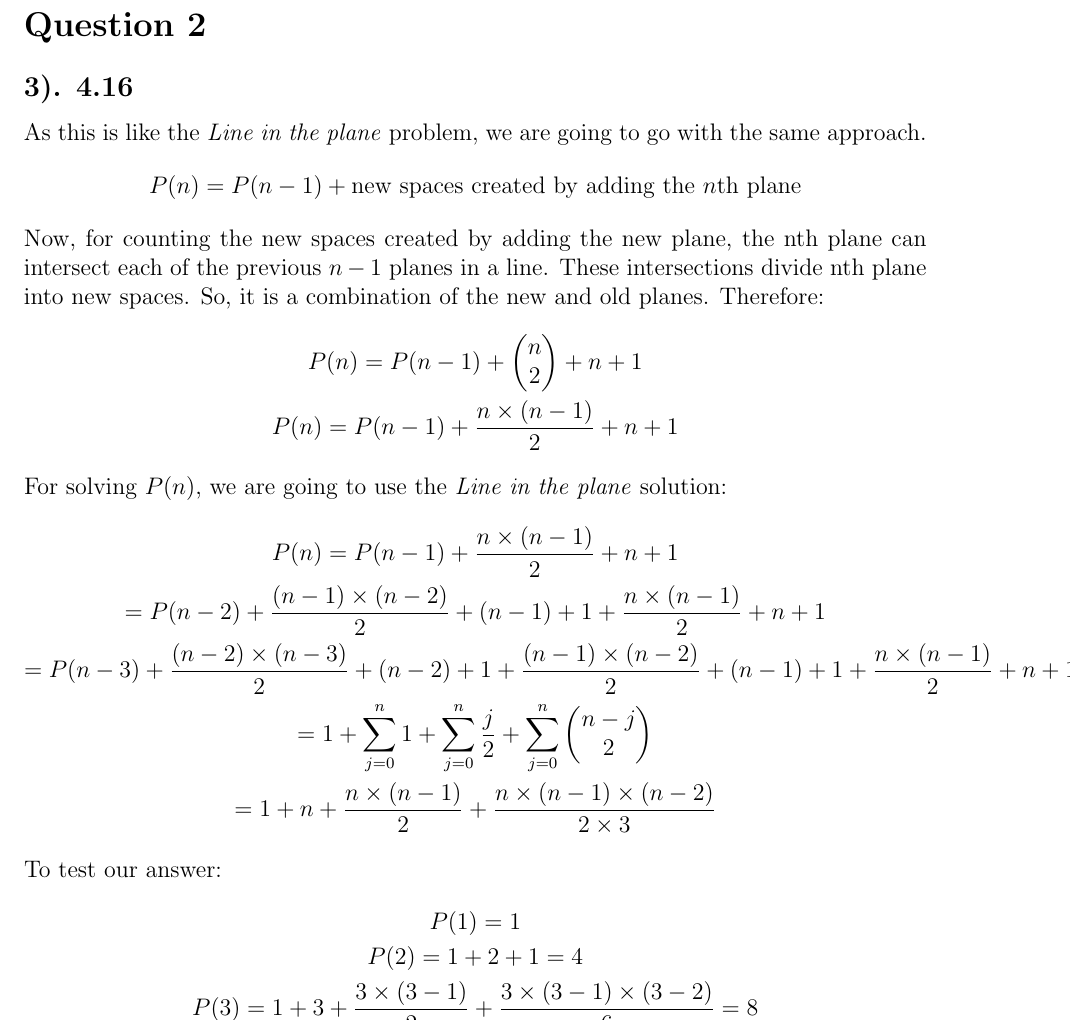
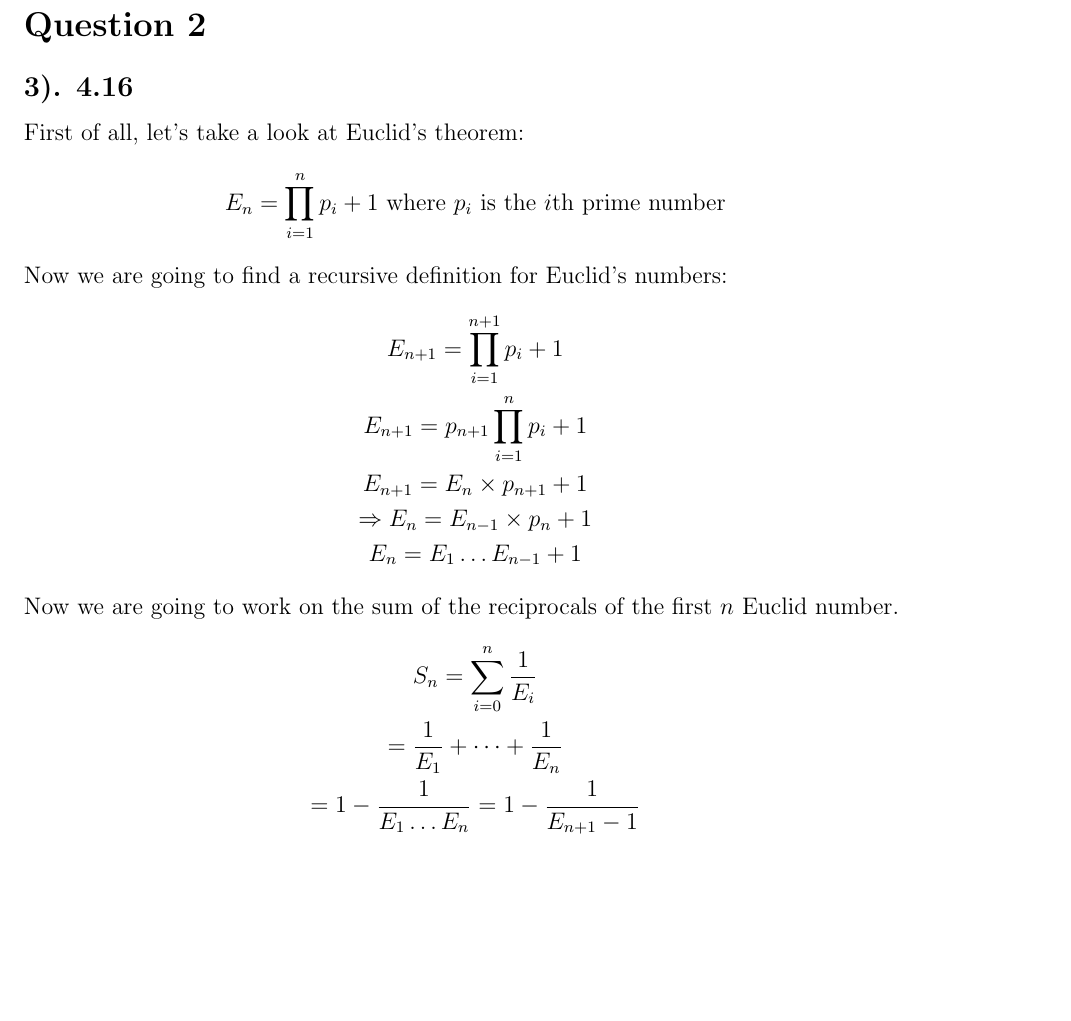
Before and after one commit to amirhnajafiz-university/CSE-547, a LaTeX problem sheet (assignments/n2/prompt.tex): part of page 2 of 7, cut so that both start at the same text, the shorter picture padded with empty space. Compiled offline with pdfLaTeX.

Commit message:
n2 add: question 3

```diff
--- a/assignments/n2/prompt.tex
+++ b/assignments/n2/prompt.tex
@@ -65,32 +65,25 @@ According to Lagrange's identity we have for ${a},{b},{A},{B}$:
 
 \section*{Question 2}
 \subsection*{3). 4.16}
-As this is like the \textit{Line in the plane} problem, we are going to go with the same approach.
+First of all, let's take a look at Euclid's theorem:
 \begin{gather*}
-    P(n) = P(n-1) + \text{new spaces created by adding the $n$th plane}
+    E_{n} = \prod_{i=1}^n p_{i} + 1 \text{ where $p_{i}$ is the $i$th prime number}
 \end{gather*}
 
-Now, for counting the new spaces created by adding the new plane, the nth plane can intersect each of the previous $n-1$ planes in a line.
-These intersections divide nth plane into new spaces. So, it is a combination of the new and old planes. Therefore:
+Now we are going to find a recursive definition for Euclid's numbers:
 \begin{gather*}
-    P(n) = P(n-1) + \begin{pmatrix} n \\ 2 \end{pmatrix} + n + 1 \\
-    P(n) = P(n-1) + \frac{n \times (n-1)}{2} + n + 1
+    E_{n+1} = \prod_{i=1}^{n+1} p_{i} + 1 \\
+    E_{n+1} = p_{n+1} \prod_{i=1}^n p_{i} + 1 \\
+    E_{n+1} = E_{n} \times p_{n+1} + 1 \\
+    \Rightarrow E_{n} = E_{n-1} \times p_{n} + 1 \\
+    E_{n} = E_{1} \ldots E_{n-1} + 1
 \end{gather*}
 
-For solving $P(n)$, we are going to use the \textit{Line in the plane} solution:
+Now we are going to work on the sum of the reciprocals of the first $n$ Euclid number.
 \begin{gather*}
-    P(n) = P(n-1) + \frac{n \times (n-1)}{2} + n + 1 \\
-    = P(n-2) + \frac{(n-1) \times (n-2)}{2} + (n-1) + 1 + \frac{n \times (n-1)}{2} + n + 1  \\
-    = P(n-3) + \frac{(n-2) \times (n-3)}{2} + (n-2) + 1 + \frac{(n-1) \times (n-2)}{2} + (n-1) + 1 + \frac{n \times (n-1)}{2} + n + 1  \\
-    = 1 + \sum_{j=0}^n 1 + \sum_{j=0}^n \frac{j}{2} + \sum_{j=0}^n \begin{pmatrix} n-j \\ 2 \end{pmatrix} \\
-    = 1 + n + \frac{n \times (n-1)}{2} + \frac{n \times (n-1) \times (n-2)}{2 \times 3}
-\end{gather*}
-
-To test our answer:
-\begin{gather*}
-    P(1) = 1 \\
-    P(2) = 1 + 2 + 1 = 4 \\
-    P(3) = 1 + 3 + \frac{3 \times (3-1)}{2} + \frac{3 \times (3-1) \times (3-2)}{6} = 8
+    S_{n} = \sum_{i=0}^n \frac{1}{E_{i}} \\
+    = \frac{1}{E_{1}} + \cdots + \frac{1}{E_{n}} \\
+    = 1 - \frac{1}{E_{1} \ldots E_{n}} = 1 - \frac{1}{E_{n+1} - 1}
 \end{gather*}
 
 \section*{Question 3}
```
